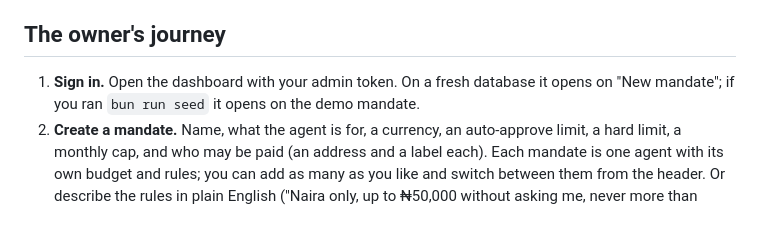
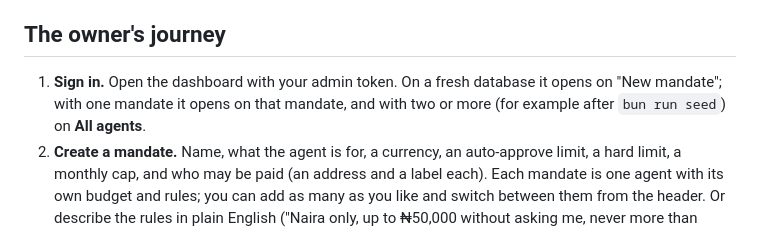
Before and after one commit to 0xaplus/agent-firewall, a Markdown page: README.md, the part around the change. GitHub-like rendering.

Commit message:
F8: README says where the dashboard opens now

```diff
--- a/README.md
+++ b/README.md
@@ -19,7 +19,7 @@ Mandates are currency- and rail-agnostic: every limit is in the mandate's curren
 
 ## The owner's journey
 
-1. **Sign in.** Open the dashboard with your admin token. On a fresh database it opens on "New mandate"; if you ran `bun run seed` it opens on the demo mandate.
+1. **Sign in.** Open the dashboard with your admin token. On a fresh database it opens on "New mandate"; with one mandate it opens on that mandate, and with two or more (for example after `bun run seed`) on **All agents**.
 2. **Create a mandate.** Name, what the agent is for, a currency, an auto-approve limit, a hard limit, a monthly cap, and who may be paid (an address and a label each). Each mandate is one agent with its own budget and rules; you can add as many as you like and switch between them from the header.
    Or describe the rules in plain English ("Naira only, up to ₦50,000 without asking me, never more than ₦300,000, ₦1,000,000 a month, pay Lagos Textiles at 0123456789") and press **Draft rules**: a model fills the form, and notes say what it left empty and why. A recipient is kept only if its address appears in your text, so addresses are never invented; impossible limits (auto-approve above the hard limit, hard limit above the cap) are left for you to set. Nothing is saved until you check the form and press Create. Needs `OPENROUTER_API_KEY`.
 3. **Connect an agent.** Right after creating a mandate, the dashboard shows the MCP endpoint and the agent's token as ready-to-paste snippets for Claude Code, Claude Desktop and any other MCP client. "Connect an agent" on the mandate card shows them again.
```
